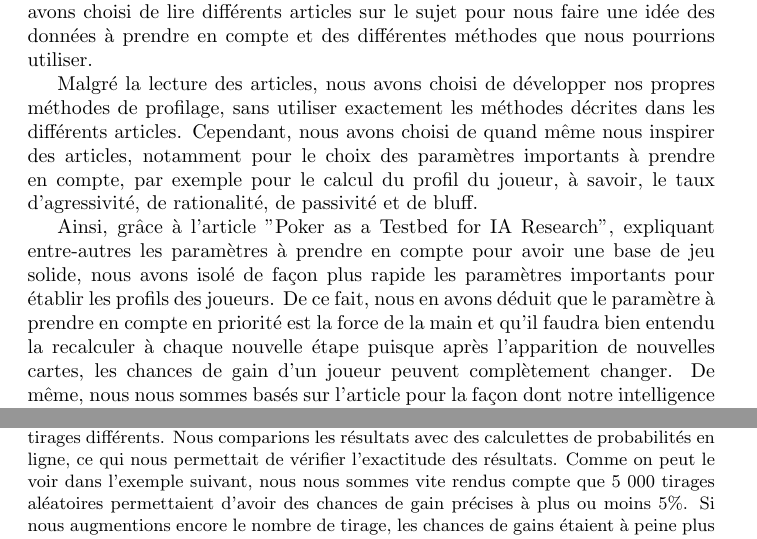
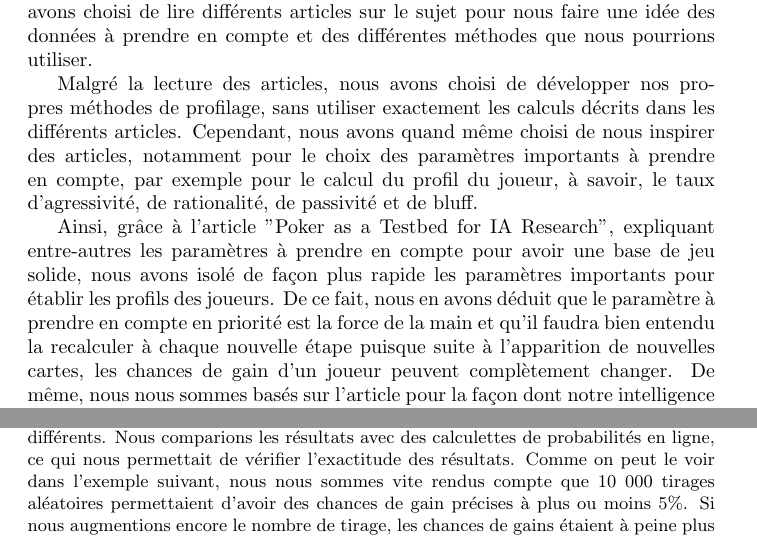
Before and after one commit to Gouga34/TERM1_Poker, a LaTeX document (Rapport/Rapport-Latex/Rapport.tex): two parts of pages 22 and 34 of 51, joined at a grey line, cut so that both start at the same text. Compiled offline with pdfLaTeX.

Commit message:
Rapport : Petites corrections parties 3, 4 et 5

```diff
--- a/Rapport/Rapport-Latex/Rapport.tex
+++ b/Rapport/Rapport-Latex/Rapport.tex
@@ -377,8 +377,8 @@ De plus, chaque commit effectué sur le projet Git devra avoir une description e
 %%      ajouter plus de références / expliquer en quoi on s'est servi des                                                                  articles
 
 \hspace{0.5cm}Avant de commencer à réfléchir aux différentes méthodes de profilage, nous avons choisi de lire différents articles sur le sujet pour nous faire une idée des données à prendre en compte et des différentes méthodes que nous pourrions utiliser. \par
-Malgré la lecture des articles, nous avons choisi de développer nos propres méthodes de profilage, sans utiliser exactement les méthodes décrites dans les différents articles. Cependant, nous avons choisi de quand même nous inspirer des articles, notamment pour le choix des paramètres importants à prendre en compte, par exemple pour le calcul du profil du joueur, à savoir, le taux d'agressivité, de rationalité, de passivité et de bluff. \par
-Ainsi, grâce à l'article "Poker as a Testbed for IA Research", expliquant entre-autres les paramètres à prendre en compte pour avoir une base de jeu solide, nous avons isolé de façon plus rapide les paramètres importants pour établir les profils des joueurs. De ce fait, nous en avons déduit que le paramètre à prendre en compte en priorité est la force de la main et qu'il faudra bien entendu la recalculer à chaque nouvelle étape puisque après l'apparition de nouvelles cartes, les chances de gain d'un joueur peuvent complètement changer. De même, nous nous sommes basés sur l'article pour la façon dont notre intelligence artificielle allait jouer pour gagner. En effet, dans cet article, il est expliqué à quel point il est important d'avoir un jeu imprévisible, c'est à dire de ne pas effectuer toujours les mêmes actions. \par
+Malgré la lecture des articles, nous avons choisi de développer nos propres méthodes de profilage, sans utiliser exactement les calculs décrits dans les différents articles. Cependant, nous avons quand même choisi de nous inspirer des articles, notamment pour le choix des paramètres importants à prendre en compte, par exemple pour le calcul du profil du joueur, à savoir, le taux d'agressivité, de rationalité, de passivité et de bluff. \par
+Ainsi, grâce à l'article "Poker as a Testbed for IA Research", expliquant entre-autres les paramètres à prendre en compte pour avoir une base de jeu solide, nous avons isolé de façon plus rapide les paramètres importants pour établir les profils des joueurs. De ce fait, nous en avons déduit que le paramètre à prendre en compte en priorité est la force de la main et qu'il faudra bien entendu la recalculer à chaque nouvelle étape puisque suite à l'apparition de nouvelles cartes, les chances de gain d'un joueur peuvent complètement changer. De même, nous nous sommes basés sur l'article pour la façon dont notre intelligence artificielle allait jouer pour gagner. En effet, dans cet article, il est expliqué à quel point il est important d'avoir un jeu imprévisible, c'est à dire de ne pas effectuer toujours les mêmes actions. \par
 Cependant, nous ne nous sommes pas seulement inspirés de l'article présenté précédemment. En effet, cet article ne se concentre que sur la force de la main, le potentiel d'une main ainsi que la stratégie de jeu et ne traite pas de façon précise des paramètres à prendre en compte pour profiler un joueur. \par
 Pour choisir les paramètres à prendre en compte pour le profilage d'un joueur, nous nous sommes inspirés de la thèse "Probabilities and Simulations in Poker". En effet, dans cette thèse, Maria de Lourdes Peña Castillo explique que pour profiler de manière efficace un joueur, il faut se baser sur le triplet suivant, le taux de suivis, de mises et de checks. \par
 
@@ -700,14 +700,13 @@ En reprenant les valeurs de calibrage de l'exemple précédent, à savoir 70\% d
 
 
 \section{Estimation des chances de gain}
-%%Calculette probas préflop
+
 \hspace{0.5cm}Pour calculer les chances de gain d'un joueur au préflop, nous avons récupéré une calculette de probabilité permettant de connaître la force de la main pour chaque paire de cartes, lors une partie à deux joueurs. Nous avons donc utilisé cette calculette afin de déterminer au préflop les chances de gain d'un joueur. Par la suite, nous devions aussi pouvoir calculer les chances de gain aux étapes suivantes, en fonction des cartes découvertes sur la table.\\
 
-%%5 000 tirages
 Au départ, il était prévu que nous récupérions une calculette de probabilités afin de calculer les chances de gain d'un joueur aux étapes flop, turn et river. Finalement, nous avons dû développer notre propre calculette de probabilités.\par
 Nous avons alors choisi de nous baser sur une estimation des chances de gain d'une main en effectuant X tirages aléatoires de mains. Après chaque tirage, nous évaluions les deux mains pour savoir quelle serait la gagnante. De ce fait, nous avions les chances de gain de l'intelligence artificielle. Lorsqu'une confrontation entre deux mains nous donnait comme résultat une égalité, nous avons choisi de ne pas la compter comme un gain.
 Nous avons donc effectué plusieurs tests avec plusieurs nombres de tirages différents. Nous comparions les résultats avec des calculettes de probabilités en ligne, ce qui nous permettait de vérifier l'exactitude des résultats.
-Comme on peut le voir dans l'exemple suivant, nous nous sommes vite rendus compte que 5 000 tirages aléatoires permettaient d'avoir des chances de gain précises à plus ou moins 5\%. Si nous augmentions encore le nombre de tirage, les chances de gains étaient à peine plus précises et cela augmentait de façon significative le temps de calcul. \par
+Comme on peut le voir dans l'exemple suivant, nous nous sommes vite rendus compte que 10 000 tirages aléatoires permettaient d'avoir des chances de gain précises à plus ou moins 5\%. Si nous augmentions encore le nombre de tirage, les chances de gains étaient à peine plus précises et cela augmentait de façon significative le temps de calcul. \par
 
 La figure ci-dessous montre les différentes chances de gains obtenues en fonction du nombre de tests lancés, sur un même instant d'une partie, à savoir, la main composée d'un as de pique et d'un valet de trèfle, à l'étape flop, avec les cartes dix de trèfle, deux de coeur et trois de pique découvertes. Les chances de gain que l'on cherche à atteindre sont de 52,35\%. On peut constater que lorsque nous lançons cent tests, le résultat obtenu est encore trop éloigné du résultat attendu. Cependant, lorsque nous lançons mille tests, ce résultat est déjà plus proche de la vérité. De même, lorsque l'on lance cinq mille tests, on se rapproche encore du résultat attendu. Nous avons ensuite choisi de lancer dix mille tests et nous nous sommes rendus compte que les résultats obtenus étaient en moyenne très précis, à plus ou moins 2\%. Nous avons ensuite choisi de lancer les tests sur cinquante mille parties afin de savoir si l'on se rapprochait encore plus du résultat attendu. Nous nous sommes alors rendus compte que la différence n'était pas énorme et ne dépassait pratiquement jamais les 1\%. Par conséquent, il a été décidé de mettre en place le lacement de dix mille tests pour obtenir de bons résultats.\par
 
```
Also changed, not shown: Rapport/Rapport-Latex/Rapport.pdf, Rapport/Rapport-Latex/Rapport.tex (4 more changed lines), 2 other files.
